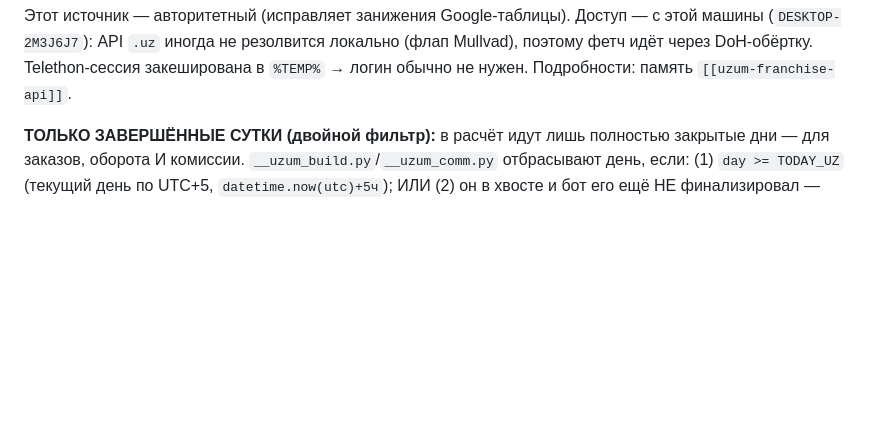
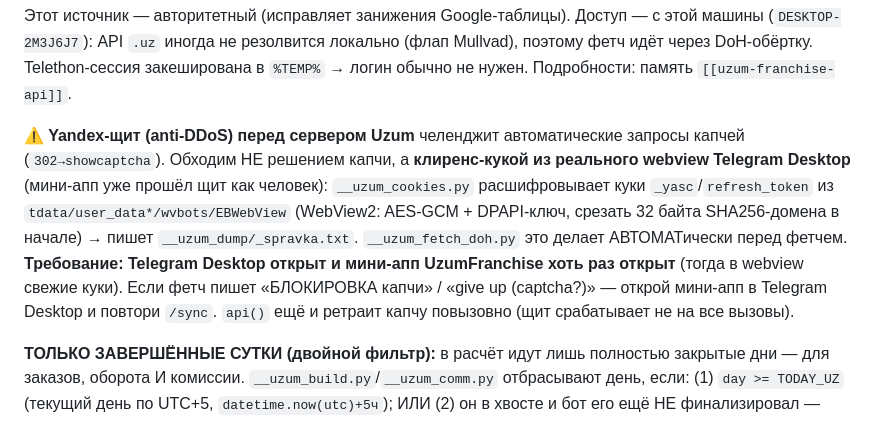
Before and after one commit to MyDarling1/Project-X, a Markdown page: .claude/commands/sync.md, the part around the change. GitHub-like rendering; blank space fills up the shorter version.

Commit message:
docs(sync): обход Yandex-щита через клиренс-куку из webview Telegram Desktop
Перед API Uzum стоит Yandex anti-DDoS, режущий автозапросы капчей по IP
(VPN — как класс; домашний IP — после частых синков). Не обходим капчу:
берём клиренс-куки (_yasc/refresh_token) из реального webview Telegram
Desktop (__uzum_cookies.py: DPAPI+AES-GCM, срез 32-байт префикса), фетч
шлёт их Cookie-заголовком + ретраит капчу повызовно. Требование: Telegram
Desktop открыт с мини-аппом. Скрипты gitignored; в репо — sync.md.

Co-Authored-By: Claude Opus 4.8 (1M context) <noreply@anthropic.com>

```diff
--- a/.claude/commands/sync.md
+++ b/.claude/commands/sync.md
@@ -5,6 +5,8 @@ description: Синхронизировать операционку дашбо
 «Кнопка» обновления: подтянуть свежие данные из официального API мини-аппа Uzum (`@UzumFranchiseBot`), накопительно пересобрать эталон, обновить `DATA`/`WK`/`COMM` в дашборде, задеплоить. Только данные — дизайн/логику НЕ трогать. **FACT (деньги) этого НЕ касается** — он на `/satori`. (Запасной путь из Google-таблицы — `/sync-gsheet`, только если бот недоступен.)
 
 Этот источник — авторитетный (исправляет занижения Google-таблицы). Доступ — с этой машины (`DESKTOP-2M3J6J7`): API `.uz` иногда не резолвится локально (флап Mullvad), поэтому фетч идёт через DoH-обёртку. Telethon-сессия закеширована в `%TEMP%` → логин обычно не нужен. Подробности: память `[[uzum-franchise-api]]`.
+
+**⚠️ Yandex-щит (anti-DDoS) перед сервером Uzum** челенджит автоматические запросы капчей (`302→showcaptcha`). Обходим НЕ решением капчи, а **клиренс-кукой из реального webview Telegram Desktop** (мини-апп уже прошёл щит как человек): `__uzum_cookies.py` расшифровывает куки `_yasc`/`refresh_token` из `tdata/user_data*/wvbots/EBWebView` (WebView2: AES-GCM + DPAPI-ключ, срезать 32 байта SHA256-домена в начале) → пишет `__uzum_dump/_spravka.txt`. `__uzum_fetch_doh.py` это делает АВТОМАТически перед фетчем. **Требование: Telegram Desktop открыт и мини-апп UzumFranchise хоть раз открыт** (тогда в webview свежие куки). Если фетч пишет «БЛОКИРОВКА капчи» / «give up (captcha?)» — открой мини-апп в Telegram Desktop и повтори `/sync`. `api()` ещё и ретраит капчу повызовно (щит срабатывает не на все вызовы).
 
 **ТОЛЬКО ЗАВЕРШЁННЫЕ СУТКИ (двойной фильтр):** в расчёт идут лишь полностью закрытые дни — для заказов, оборота И комиссии. `__uzum_build.py`/`__uzum_comm.py` отбрасывают день, если: (1) `day >= TODAY_UZ` (текущий день по UTC+5, `datetime.now(utc)+5ч`); ИЛИ (2) он в хвосте и бот его ещё НЕ финализировал — `trailing_incomplete()` (общий хелпер `__uzum_util.py`) идёт от последнего дня назад и выкидывает, пока день неполный (отчиталось точек < максимума ИЛИ сетевых заказов < 45% медианы), стоп на первом полном. Пункт (2) ВАЖЕН: бот ОТСТАЁТ от наших часов, и его последний день в выгрузке бывает частичным (поймали 2026-06-26: 89 заказов / 16 из 18 точек → иначе занизило бы неделю на −15%). Часам не доверяем — завершённость берём из самих данных. Без хардкода даты.
 
```
